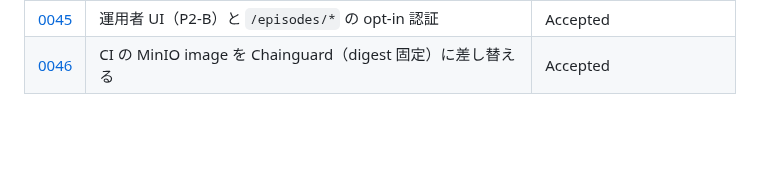
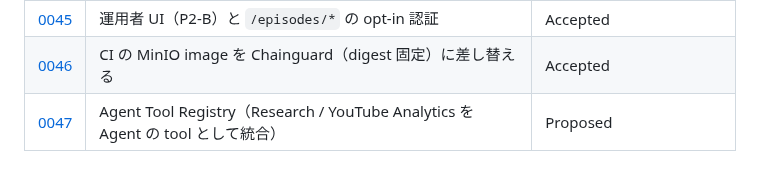
Before and after one commit to amnysk/ai-video-platform-v2, a Markdown page: docs/decisions/README.md, the part around the change. Drawn GitHub-style; blank space fills up the shorter version.

```diff
--- a/docs/decisions/README.md
+++ b/docs/decisions/README.md
@@ -70,3 +70,4 @@ Alternatives と Consequences の悪い側を書いていないADRは未完成
 | [0044](./0044-ui-mcp-shared-application-backend.md) | UI・MCP 共通のバックエンド（操作カタログ・Application Service・/v1 API / JP-MAS-002 P2-A） | Accepted |
 | [0045](./0045-operator-ui-and-episodes-api-auth.md) | 運用者 UI（P2-B）と `/episodes/*` の opt-in 認証 | Accepted |
 | [0046](./0046-ci-minio-image.md) | CI の MinIO image を Chainguard（digest 固定）に差し替える | Accepted |
+| [0047](./0047-agent-tool-registry.md) | Agent Tool Registry（Research / YouTube Analytics を Agent の tool として統合） | Proposed |
```
Also changed, not shown: docs/decisions/0047-agent-tool-registry.md (added, +217 -0 lines).
